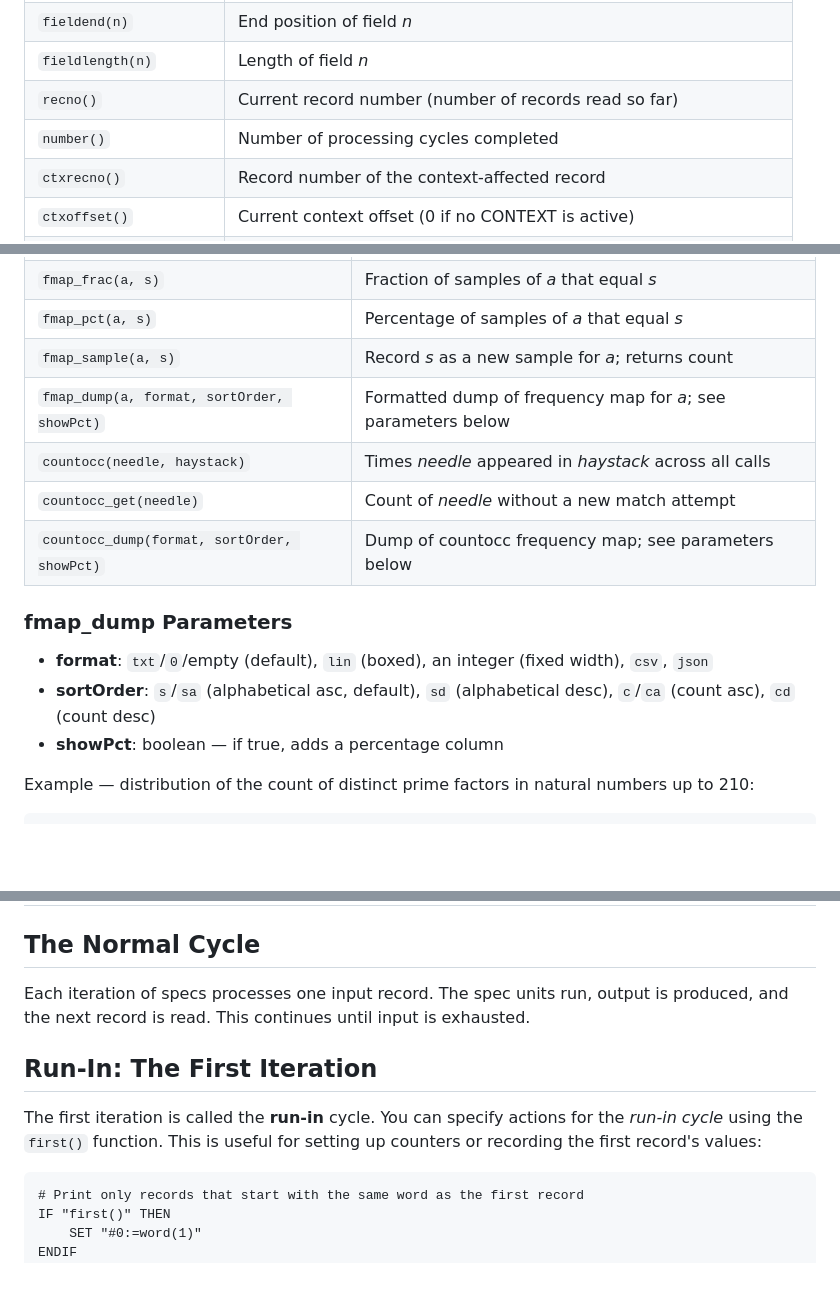
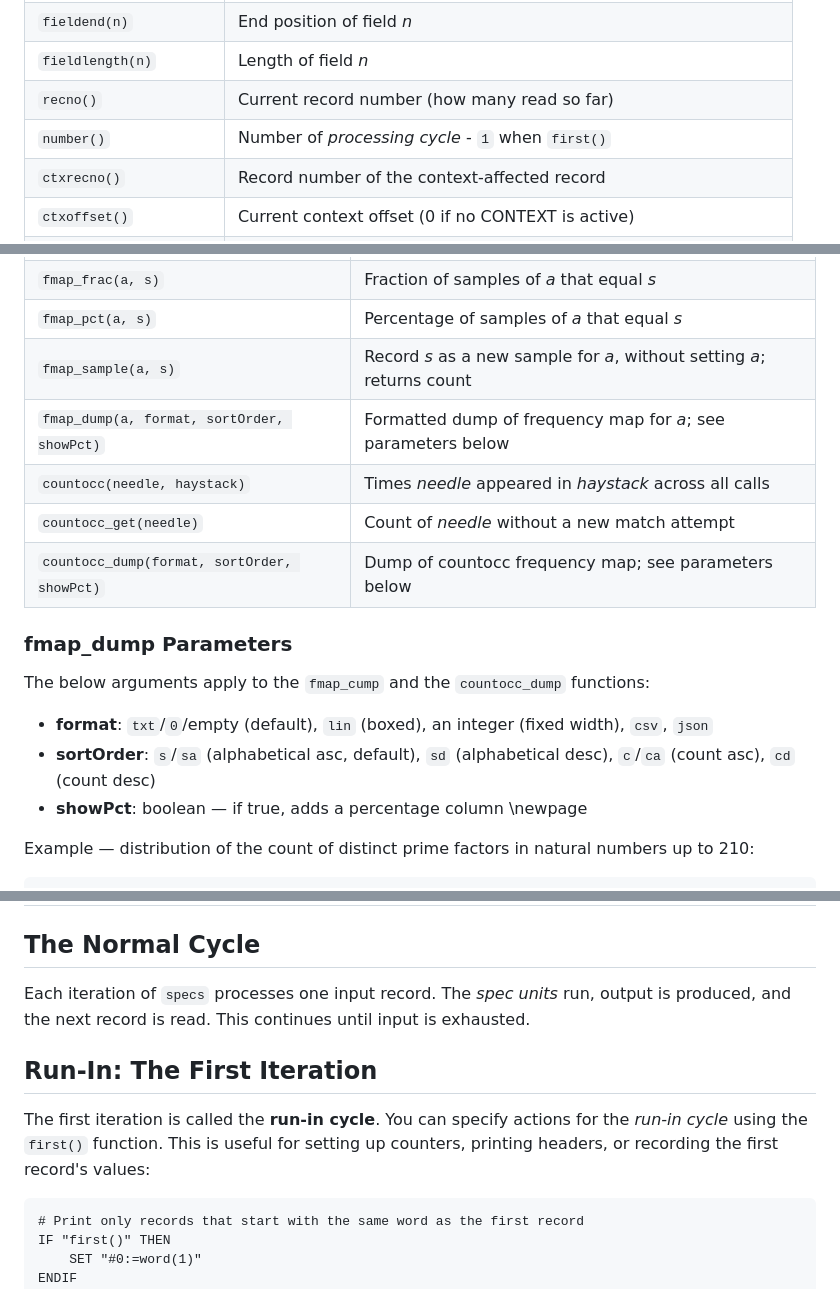
Before and after one commit to yoavnir/specs2016, a Markdown page: specs/docs/guidebook.md, 3 parts joined by grey strips. Rendered like a GitHub page; blank space fills up the shorter version.

Commit message:
Guidebook: Chapter 11: more edits

````diff
--- a/specs/docs/guidebook.md
+++ b/specs/docs/guidebook.md
@@ -2262,8 +2262,8 @@ These functions read from the current (or context-affected) input record:
 | `fieldindex(n)` | Start position of field *n* |
 | `fieldend(n)` | End position of field *n* |
 | `fieldlength(n)` | Length of field *n* |
-| `recno()` | Current record number (number of records read so far) |
-| `number()` | Number of processing cycles completed |
+| `recno()` | Current record number (how many read so far) |
+| `number()` | Number of *processing cycle* - `1` when `first()` |
 | `ctxrecno()` | Record number of the context-affected record |
 | `ctxoffset()` | Current context offset (0 if no CONTEXT is active) |
 | `ctxoob(s)` | 1 if *s* came from out-of-bounds input |
@@ -2347,7 +2348,7 @@ These functions work with **field identifiers** to accumulate statistics across
 | `fmap_count(a, s)` | Number of times value *s* appeared for *a* |
 | `fmap_frac(a, s)` | Fraction of samples of *a* that equal *s* |
 | `fmap_pct(a, s)` | Percentage of samples of *a* that equal *s* |
-| `fmap_sample(a, s)` | Record *s* as a new sample for *a*; returns count |
+| `fmap_sample(a, s)` | Record *s* as a new sample for *a*, without setting *a*; returns count |
 | `fmap_dump(a, format, sortOrder, showPct)` | Formatted dump of frequency map for *a*; see parameters below |
 | `countocc(needle, haystack)` | Times *needle* appeared in *haystack* across all calls |
 | `countocc_get(needle)` | Count of *needle* without a new match attempt |
@@ -2355,9 +2356,12 @@ These functions work with **field identifiers** to accumulate statistics across
 
 ### fmap_dump Parameters
 
+The below arguments apply to the `fmap_cump` and the `countocc_dump` functions:
+
 - **format**: `txt`/`0`/empty (default), `lin` (boxed), an integer (fixed width), `csv`, `json`
 - **sortOrder**: `s`/`sa` (alphabetical asc, default), `sd` (alphabetical desc), `c`/`ca` (count asc), `cd` (count desc)
 - **showPct**: boolean — if true, adds a percentage column
+\newpage
 
 Example — distribution of the count of distinct prime factors in natural numbers up to 210:
 ```
@@ -2654,11 +2658,11 @@ These spec units usually make sense at the beginning of a specification.
 
 ## The Normal Cycle
 
-Each iteration of specs processes one input record. The spec units run, output is produced, and the next record is read. This continues until input is exhausted.
+Each iteration of `specs` processes one input record. The *spec units* run, output is produced, and the next record is read. This continues until input is exhausted.
 
 ## Run-In: The First Iteration
 
-The first iteration is called the **run-in** cycle. You can specify actions for the *run-in cycle* using the `first()` function. This is useful for setting up counters or recording the first record's values:
+The first iteration is called the **run-in cycle**. You can specify actions for the *run-in cycle* using the `first()` function. This is useful for setting up counters, printing headers, or recording the first record's values:
 
 ```
 # Print only records that start with the same word as the first record
````
Also changed, not shown: other parts of specs/docs/guidebook.md (+4 -3 lines).
